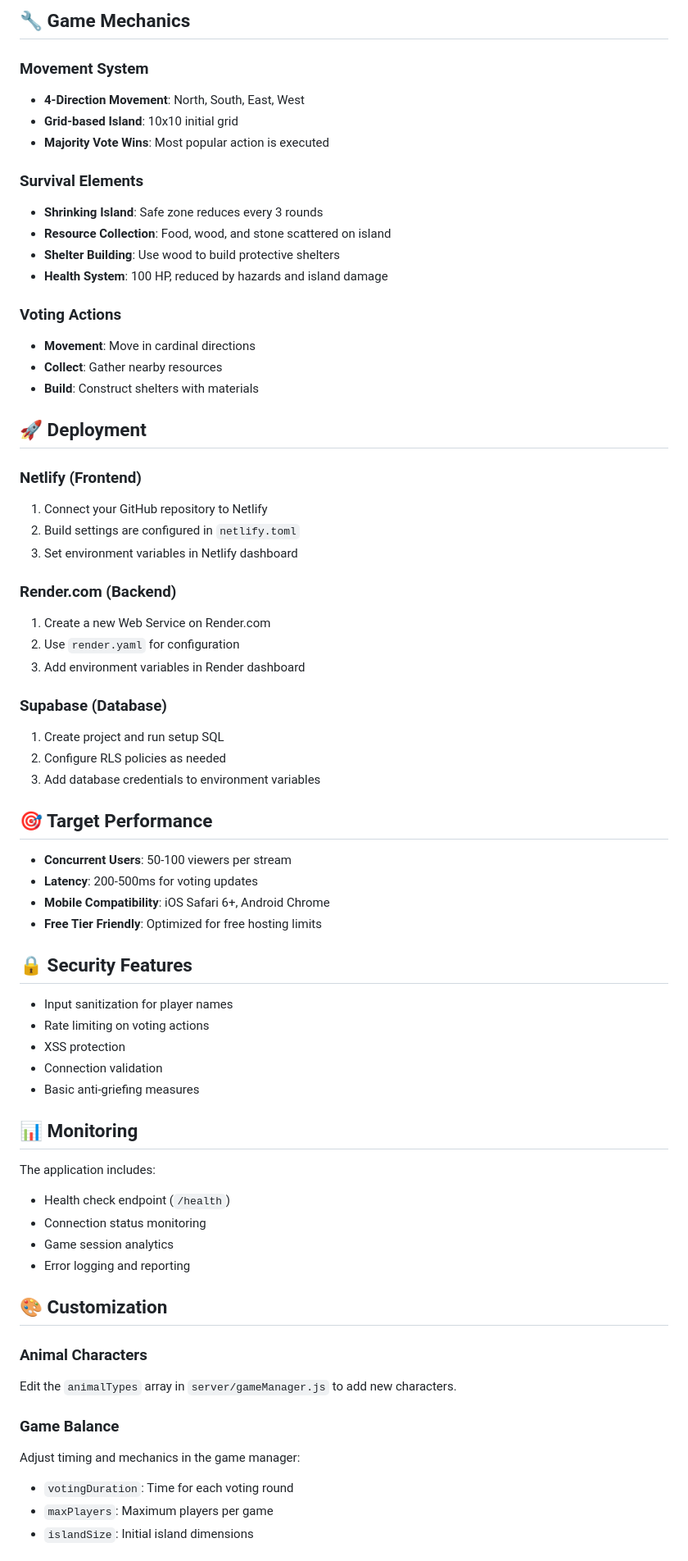
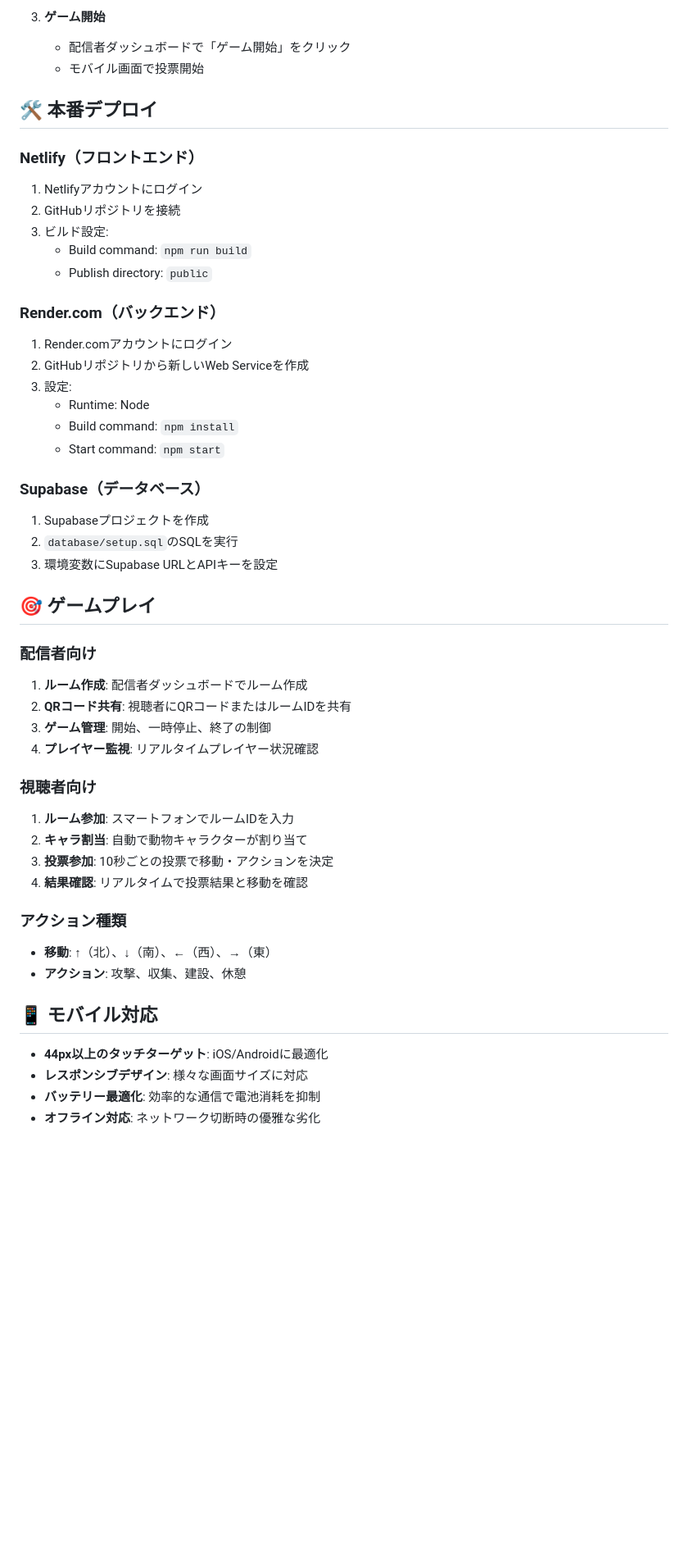
Before and after one commit to ben-saito/SurvivalIland, a Markdown page: README.md, the part around one of its changes. Shown at 82% size. Rendered like a GitHub page; blank space fills up the shorter version.

```diff
--- a/README.md
+++ b/README.md
@@ -82,70 +89,58 @@ The application will be available at:
 
-## 🔧 Game Mechanics
+3. **ゲーム開始**
+   - 配信者ダッシュボードで「ゲーム開始」をクリック
+   - モバイル画面で投票開始
 
-### Movement System
-- **4-Direction Movement**: North, South, East, West
-- **Grid-based Island**: 10x10 initial grid
-- **Majority Vote Wins**: Most popular action is executed
+## 🛠️ 本番デプロイ
 
-### Survival Elements
-- **Shrinking Island**: Safe zone reduces every 3 rounds
-- **Resource Collection**: Food, wood, and stone scattered on island
-- **Shelter Building**: Use wood to build protective shelters
-- **Health System**: 100 HP, reduced by hazards and island damage
+### Netlify（フロントエンド）
 
-### Voting Actions
-- **Movement**: Move in cardinal directions
-- **Collect**: Gather nearby resources
-- **Build**: Construct shelters with materials
+1. Netlifyアカウントにログイン
+2. GitHubリポジトリを接続
+3. ビルド設定:
+   - Build command: `npm run build`
+   - Publish directory: `public`
 
-## 🚀 Deployment
+### Render.com（バックエンド）
 
-### Netlify (Frontend)
-1. Connect your GitHub repository to Netlify
-2. Build settings are configured in `netlify.toml`
-3. Set environment variables in Netlify dashboard
+1. Render.comアカウントにログイン
+2. GitHubリポジトリから新しいWeb Serviceを作成
+3. 設定:
+   - Runtime: Node
+   - Build command: `npm install`
+   - Start command: `npm start`
 
-### Render.com (Backend)
-1. Create a new Web Service on Render.com
-2. Use `render.yaml` for configuration
-3. Add environment variables in Render dashboard
+### Supabase（データベース）
 
-### Supabase (Database)
-1. Create project and run setup SQL
-2. Configure RLS policies as needed
-3. Add database credentials to environment variables
+1. Supabaseプロジェクトを作成
+2. `database/setup.sql`のSQLを実行
+3. 環境変数にSupabase URLとAPIキーを設定
 
-## 🎯 Target Performance
+## 🎯 ゲームプレイ
 
-- **Concurrent Users**: 50-100 viewers per stream
-- **Latency**: 200-500ms for voting updates
-- **Mobile Compatibility**: iOS Safari 6+, Android Chrome
-- **Free Tier Friendly**: Optimized for free hosting limits
+### 配信者向け
 
-## 🔒 Security Features
+1. **ルーム作成**: 配信者ダッシュボードでルーム作成
+2. **QRコード共有**: 視聴者にQRコードまたはルームIDを共有
+3. **ゲーム管理**: 開始、一時停止、終了の制御
+4. **プレイヤー監視**: リアルタイムプレイヤー状況確認
 
-- Input sanitization for player names
-- Rate limiting on voting actions
-- XSS protection
-- Connection validation
-- Basic anti-griefing measures
+### 視聴者向け
 
-## 📊 Monitoring
+1. **ルーム参加**: スマートフォンでルームIDを入力
+2. **キャラ割当**: 自動で動物キャラクターが割り当て
+3. **投票参加**: 10秒ごとの投票で移動・アクションを決定
+4. **結果確認**: リアルタイムで投票結果と移動を確認
 
-The application includes:
-- Health check endpoint (`/health`)
-- Connection status monitoring
-- Game session analytics
-- Error logging and reporting
+### アクション種類
 
-## 🎨 Customization
+- **移動**: ↑（北）、↓（南）、←（西）、→（東）
+- **アクション**: 攻撃、収集、建設、休憩
 
-### Animal Characters
-Edit the `animalTypes` array in `server/gameManager.js` to add new characters.
+## 📱 モバイル対応
 
-### Game Balance
-Adjust timing and mechanics in the game manager:
-- `votingDuration`: Time for each voting round
-- `maxPlayers`: Maximum players per game
-- `islandSize`: Initial island dimensions
+- **44px以上のタッチターゲット**: iOS/Androidに最適化
+- **レスポンシブデザイン**: 様々な画面サイズに対応
+- **バッテリー最適化**: 効率的な通信で電池消耗を抑制
+- **オフライン対応**: ネットワーク切断時の優雅な劣化
 
```
Also changed, not shown: other parts of README.md (+161 -84 lines).
